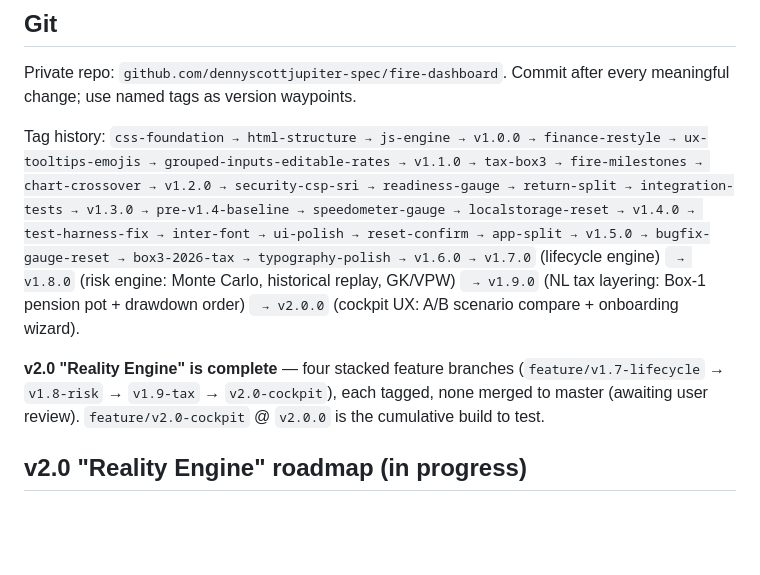
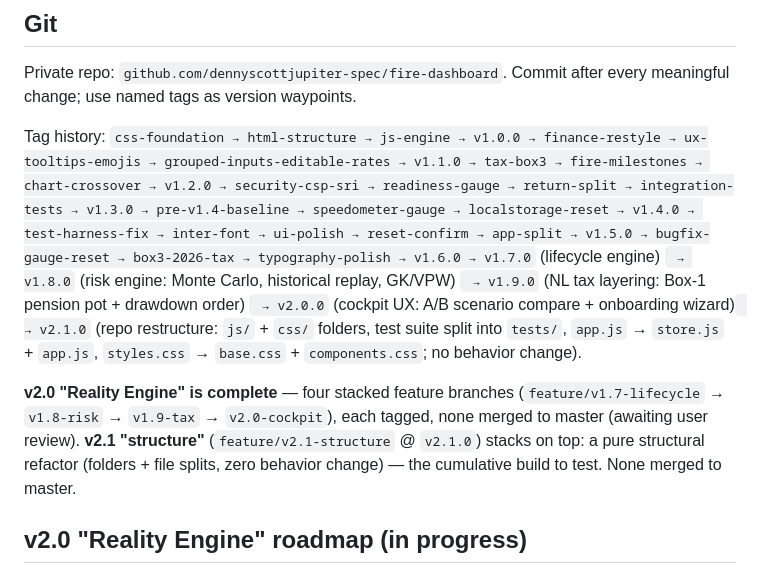
Before and after one commit to dennyscottjupiter-spec/fire-dashboard, a Markdown page: CLAUDE.md, the part around one of its changes. Rendered like a GitHub page; blank space fills up the shorter version.

```diff
--- a/CLAUDE.md
+++ b/CLAUDE.md
@@ -96,9 +100,9 @@ input event
 
 Private repo: `github.com/dennyscottjupiter-spec/fire-dashboard`. Commit after every meaningful change; use named tags as version waypoints.
 
-Tag history: `css-foundation → html-structure → js-engine → v1.0.0 → finance-restyle → ux-tooltips-emojis → grouped-inputs-editable-rates → v1.1.0 → tax-box3 → fire-milestones → chart-crossover → v1.2.0 → security-csp-sri → readiness-gauge → return-split → integration-tests → v1.3.0 → pre-v1.4-baseline → speedometer-gauge → localstorage-reset → v1.4.0 → test-harness-fix → inter-font → ui-polish → reset-confirm → app-split → v1.5.0 → bugfix-gauge-reset → box3-2026-tax → typography-polish → v1.6.0 → v1.7.0` (lifecycle engine) ` → v1.8.0` (risk engine: Monte Carlo, historical replay, GK/VPW) ` → v1.9.0` (NL tax layering: Box-1 pension pot + drawdown order) ` → v2.0.0` (cockpit UX: A/B scenario compare + onboarding wizard).
+Tag history: `css-foundation → html-structure → js-engine → v1.0.0 → finance-restyle → ux-tooltips-emojis → grouped-inputs-editable-rates → v1.1.0 → tax-box3 → fire-milestones → chart-crossover → v1.2.0 → security-csp-sri → readiness-gauge → return-split → integration-tests → v1.3.0 → pre-v1.4-baseline → speedometer-gauge → localstorage-reset → v1.4.0 → test-harness-fix → inter-font → ui-polish → reset-confirm → app-split → v1.5.0 → bugfix-gauge-reset → box3-2026-tax → typography-polish → v1.6.0 → v1.7.0` (lifecycle engine) ` → v1.8.0` (risk engine: Monte Carlo, historical replay, GK/VPW) ` → v1.9.0` (NL tax layering: Box-1 pension pot + drawdown order) ` → v2.0.0` (cockpit UX: A/B scenario compare + onboarding wizard) ` → v2.1.0` (repo restructure: `js/` + `css/` folders, test suite split into `tests/`, `app.js` → `store.js` + `app.js`, `styles.css` → `base.css` + `components.css`; no behavior change).
 
-**v2.0 "Reality Engine" is complete** — four stacked feature branches (`feature/v1.7-lifecycle` → `v1.8-risk` → `v1.9-tax` → `v2.0-cockpit`), each tagged, none merged to master (awaiting user review). `feature/v2.0-cockpit` @ `v2.0.0` is the cumulative build to test.
+**v2.0 "Reality Engine" is complete** — four stacked feature branches (`feature/v1.7-lifecycle` → `v1.8-risk` → `v1.9-tax` → `v2.0-cockpit`), each tagged, none merged to master (awaiting user review). **v2.1 "structure"** (`feature/v2.1-structure` @ `v2.1.0`) stacks on top: a pure structural refactor (folders + file splits, zero behavior change) — the cumulative build to test. None merged to master.
 
 ## v2.0 "Reality Engine" roadmap (in progress)
 
```
Also changed, not shown: other parts of CLAUDE.md (+16 -12 lines).
